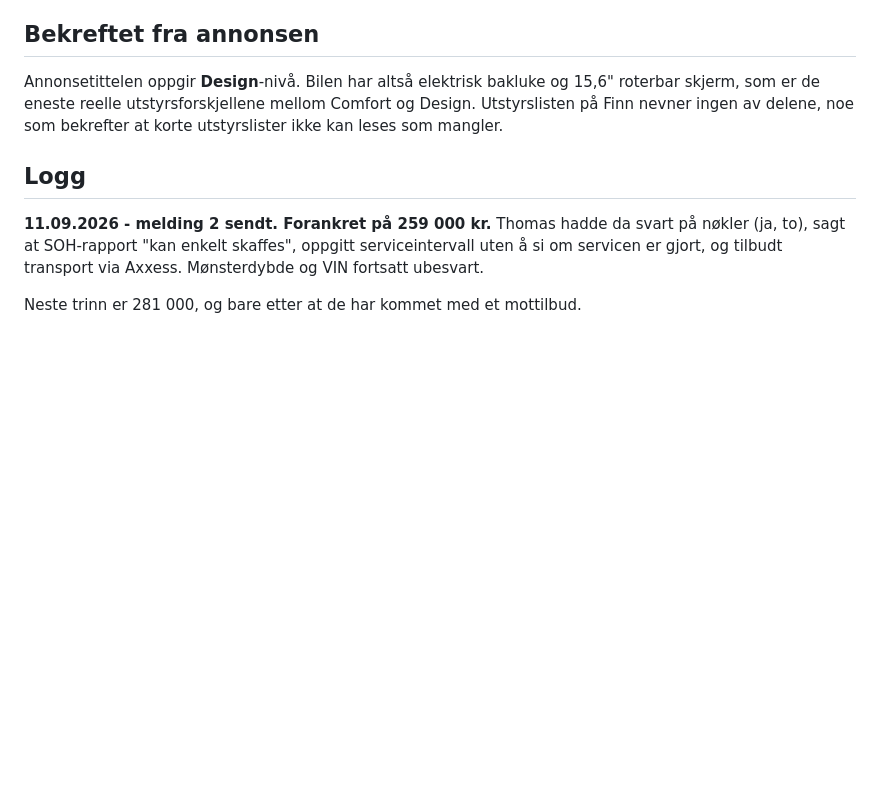
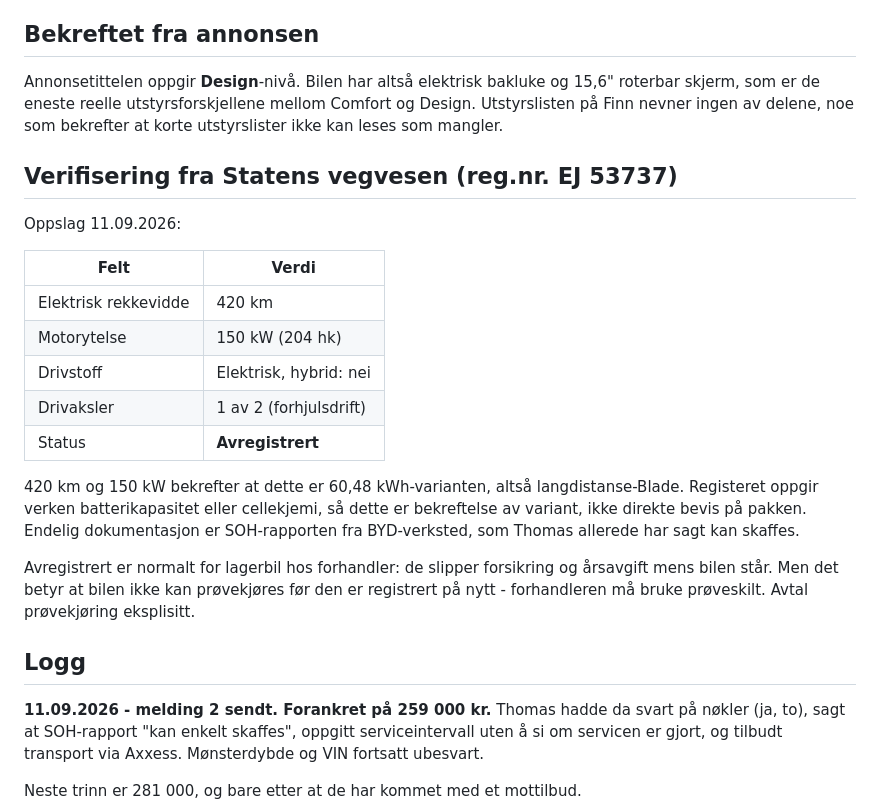
Before and after one commit to zaimimr/CarFinder, a Markdown page: NEGOTIATION.md, the part around the change. Drawn GitHub-style; blank space fills up the shorter version.

Commit message:
docs: record vegvesen verification and the failed Finn sends
Vegvesen lookup on EJ 53737 confirms the 420 km / 150 kW extended-range
variant but lists neither capacity nor chemistry, so it corroborates rather
than proves the pack. Car is deregistered, which is normal for dealer stock
but means no road test without pr\xc3\xb8veskilt.

Co-Authored-By: Claude Opus 5 (1M context) <noreply@anthropic.com>
Claude-Session: https://claude.ai/code/session_01G2cYnrBuJ1DXXMYXaAToqG

```diff
--- a/NEGOTIATION.md
+++ b/NEGOTIATION.md
@@ -130,6 +130,29 @@ Annonsetittelen oppgir **Design**-nivå. Bilen har altså elektrisk bakluke og
 Comfort og Design. Utstyrslisten på Finn nevner ingen av delene, noe som
 bekrefter at korte utstyrslister ikke kan leses som mangler.
 
+## Verifisering fra Statens vegvesen (reg.nr. EJ 53737)
+
+Oppslag 11.09.2026:
+
+| Felt | Verdi |
+|---|---|
+| Elektrisk rekkevidde | 420 km |
+| Motorytelse | 150 kW (204 hk) |
+| Drivstoff | Elektrisk, hybrid: nei |
+| Drivaksler | 1 av 2 (forhjulsdrift) |
+| Status | **Avregistrert** |
+
+420 km og 150 kW bekrefter at dette er 60,48 kWh-varianten, altså
+langdistanse-Blade. Registeret oppgir verken batterikapasitet eller
+cellekjemi, så dette er bekreftelse av variant, ikke direkte bevis på pakken.
+Endelig dokumentasjon er SOH-rapporten fra BYD-verksted, som Thomas allerede
+har sagt kan skaffes.
+
+Avregistrert er normalt for lagerbil hos forhandler: de slipper forsikring og
+årsavgift mens bilen står. Men det betyr at bilen ikke kan prøvekjøres før den
+er registrert på nytt - forhandleren må bruke prøveskilt. Avtal prøvekjøring
+eksplisitt.
+
 ## Logg
 
 **11.09.2026 - melding 2 sendt. Forankret på 259 000 kr.** Thomas hadde da
```
Also changed, not shown: 2 other files.
